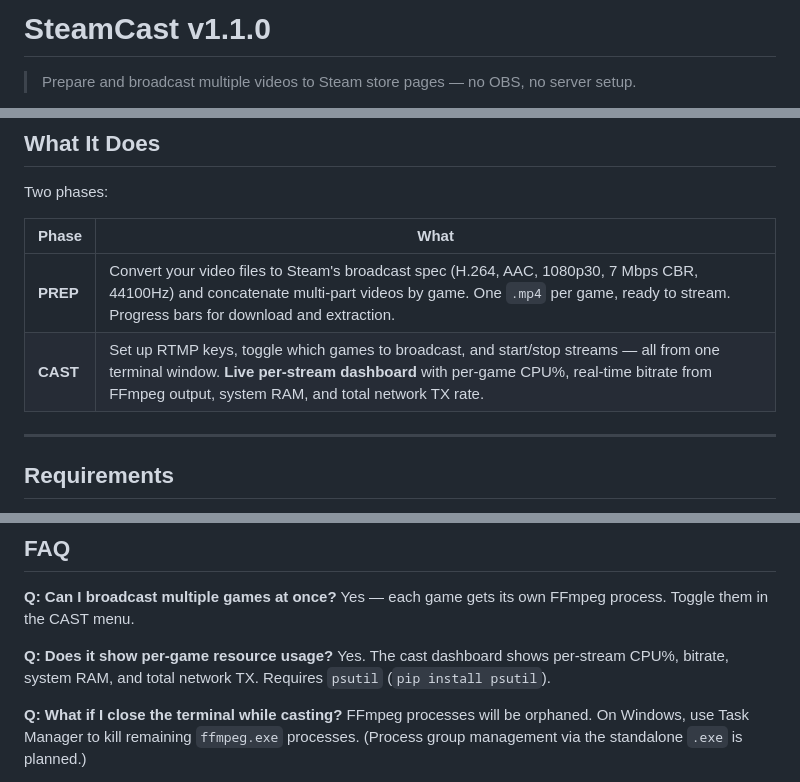
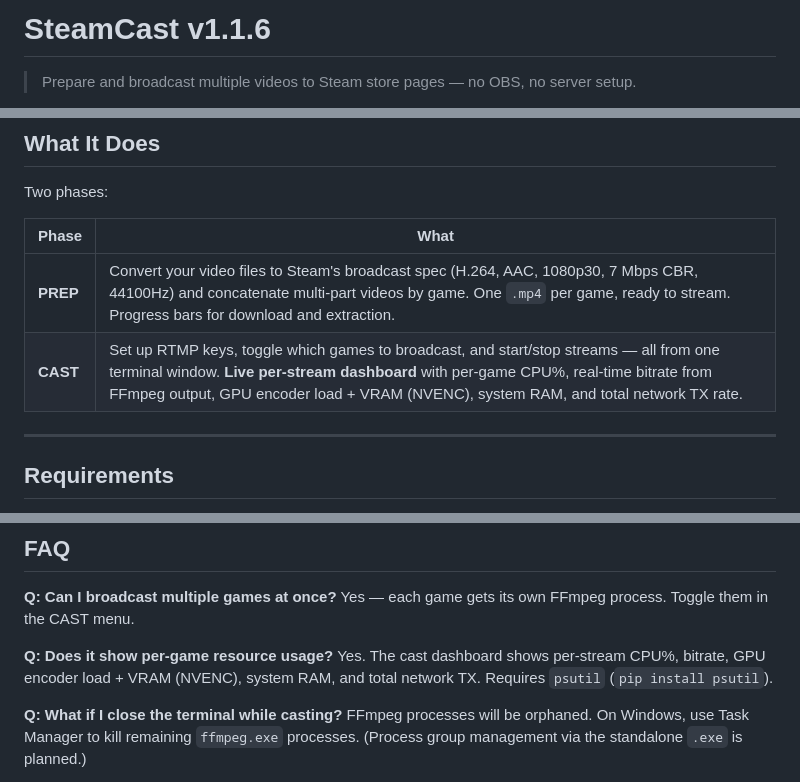
Before and after one commit to underagum/steamcast, a Markdown page: README.md, 3 parts joined by grey strips. Drawn GitHub-style.

```diff
--- a/README.md
+++ b/README.md
@@ -1,4 +1,4 @@
-# SteamCast v1.1.0
+# SteamCast v1.1.6
 
 > Prepare and broadcast multiple videos to Steam store pages — no OBS, no server setup.
 
@@ -13,7 +13,7 @@ Two phases:
 | Phase | What |
 |-------|------|
 | **PREP** | Convert your video files to Steam's broadcast spec (H.264, AAC, 1080p30, 7 Mbps CBR, 44100Hz) and concatenate multi-part videos by game. One `.mp4` per game, ready to stream. Progress bars for download and extraction. |
-| **CAST** | Set up RTMP keys, toggle which games to broadcast, and start/stop streams — all from one terminal window. **Live per-stream dashboard** with per-game CPU%, real-time bitrate from FFmpeg output, system RAM, and total network TX rate. |
+| **CAST** | Set up RTMP keys, toggle which games to broadcast, and start/stop streams — all from one terminal window. **Live per-stream dashboard** with per-game CPU%, real-time bitrate from FFmpeg output, GPU encoder load + VRAM (NVENC), system RAM, and total network TX rate. |
 
 ---
 
@@ -233,7 +239,7 @@ On failure, the last 10 lines are shown immediately. Full logs are preserved for
 Yes — each game gets its own FFmpeg process. Toggle them in the CAST menu.
 
 **Q: Does it show per-game resource usage?**
-Yes. The cast dashboard shows per-stream CPU%, bitrate, system RAM, and total network TX. Requires `psutil` (`pip install psutil`).
+Yes. The cast dashboard shows per-stream CPU%, bitrate, GPU encoder load + VRAM (NVENC), system RAM, and total network TX. Requires `psutil` (`pip install psutil`).
 
 **Q: What if I close the terminal while casting?**
 FFmpeg processes will be orphaned. On Windows, use Task Manager to kill remaining `ffmpeg.exe` processes. (Process group management via the standalone `.exe` is planned.)
```
Also changed, not shown: other parts of README.md (+15 -3 lines).
